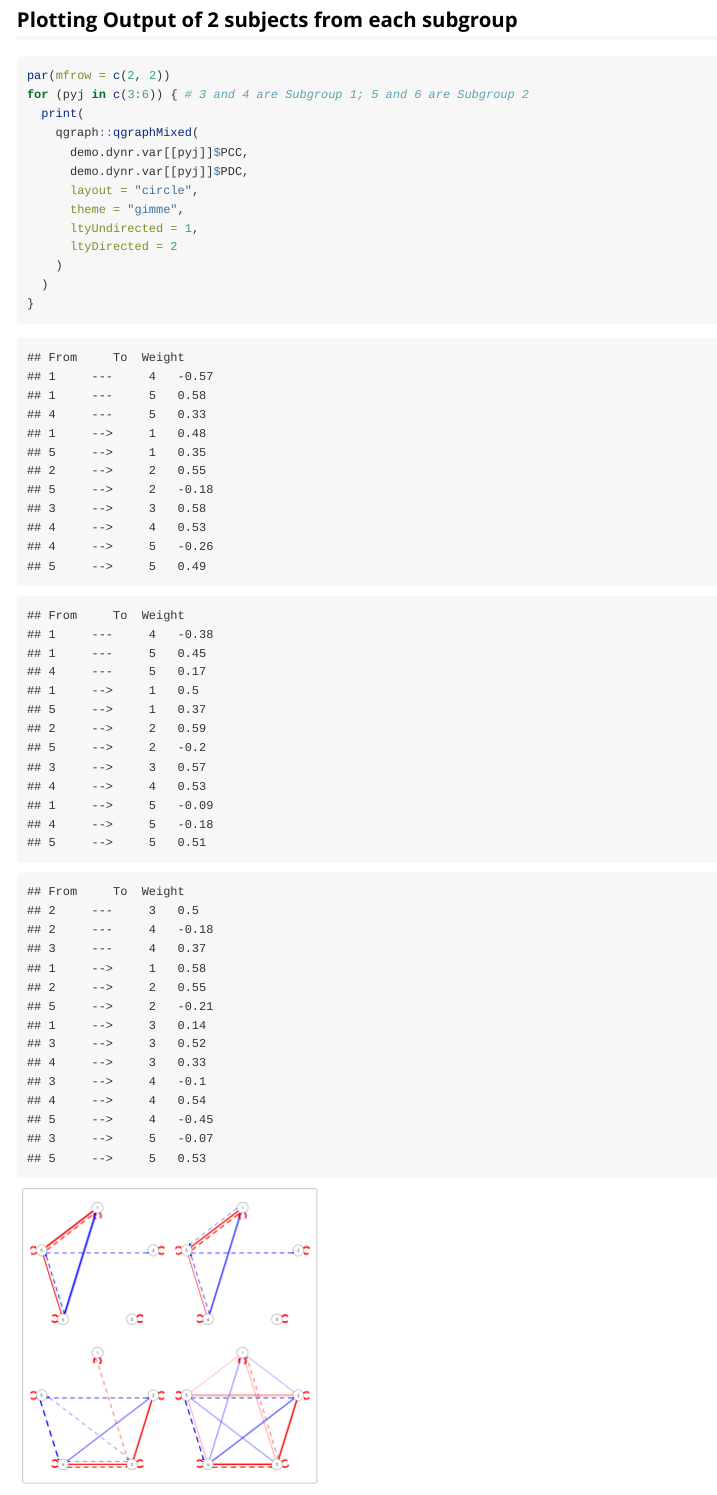
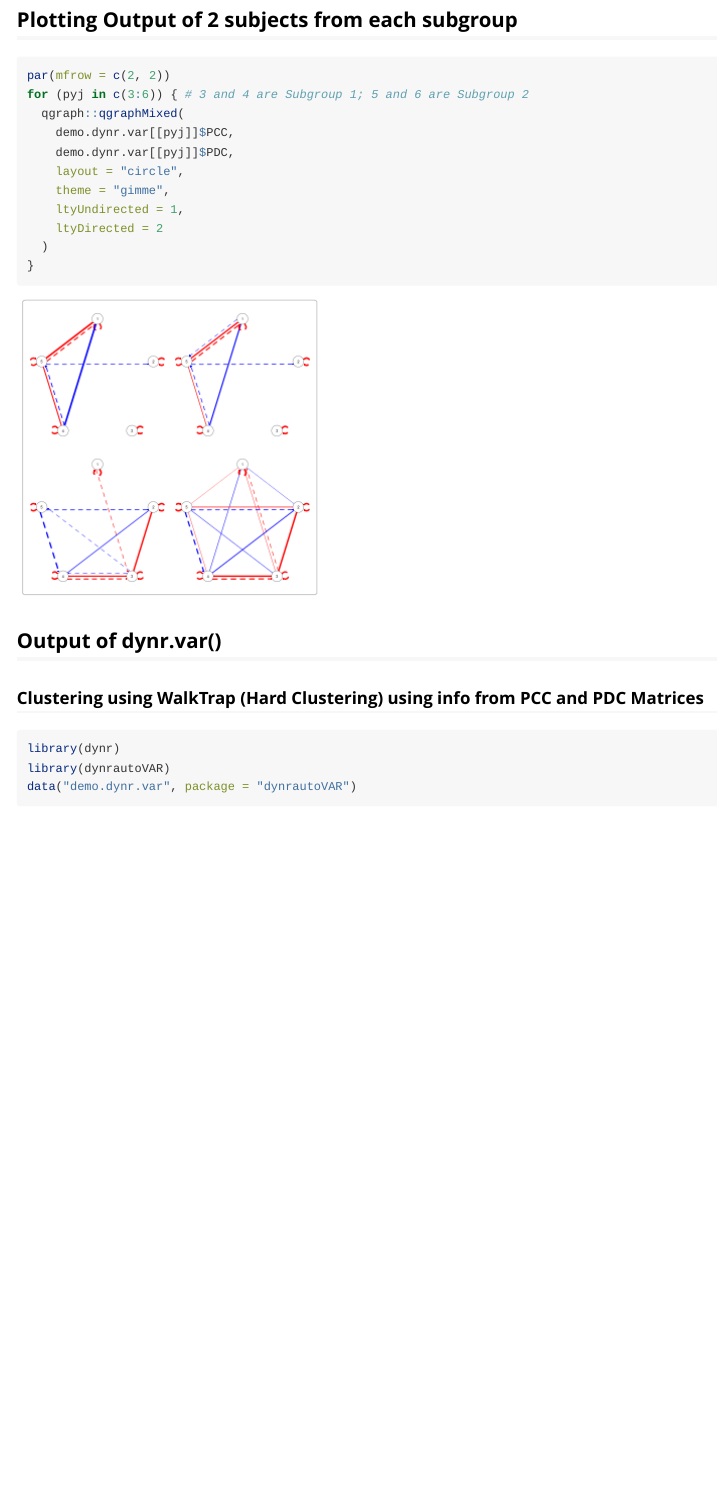
Before and after one commit to jeksterslab/dynrautoVAR, an R Markdown document (vignettes/demo.dynr.sub.Rmd): the page in a window 1100 px wide, from 250 px down. Rendered offline with R 4.5, knitr and Pandoc, with nearby package versions; some code elsewhere in the file could not run offline.

Commit message:
Automated build.

````diff
--- a/vignettes/demo.dynr.sub.Rmd
+++ b/vignettes/demo.dynr.sub.Rmd
@@ -19,15 +19,13 @@ data("demo.dynr.var", package = "dynrautoVAR")
 ```{r}
 par(mfrow = c(2, 2))
 for (pyj in c(3:6)) { # 3 and 4 are Subgroup 1; 5 and 6 are Subgroup 2
-  print(
-    qgraph::qgraphMixed(
-      demo.dynr.var[[pyj]]$PCC,
-      demo.dynr.var[[pyj]]$PDC,
-      layout = "circle",
-      theme = "gimme",
-      ltyUndirected = 1,
-      ltyDirected = 2
-    )
+  qgraph::qgraphMixed(
+    demo.dynr.var[[pyj]]$PCC,
+    demo.dynr.var[[pyj]]$PDC,
+    layout = "circle",
+    theme = "gimme",
+    ltyUndirected = 1,
+    ltyDirected = 2
   )
 }
 ```
````
Also changed, not shown: dynrautoVAR.pdf, 1 other file.
